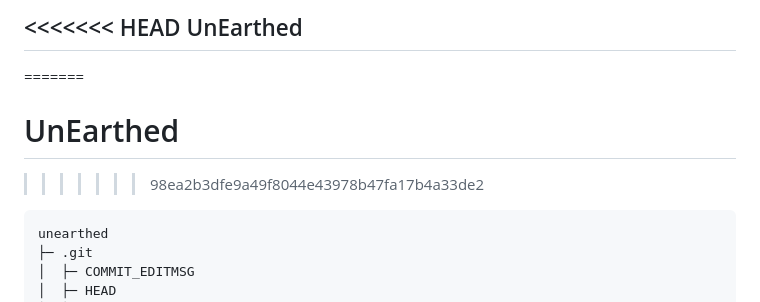
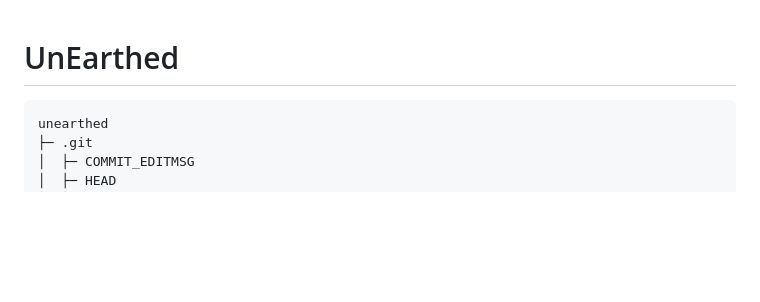
Before and after one commit to dleonsilva7226/UnEarthed, a Markdown page: README.md, the part around the change. Rendered like a GitHub page; blank space fills up the shorter version.

````diff
--- a/README.md
+++ b/README.md
@@ -1,9 +1,4 @@
-<<<<<<< HEAD
-UnEarthed
----
-=======
 # UnEarthed
->>>>>>> 98ea2b3dfe9a49f8044e43978b47fa17b4a33de2
 ```
 unearthed
 ├─ .git
````
